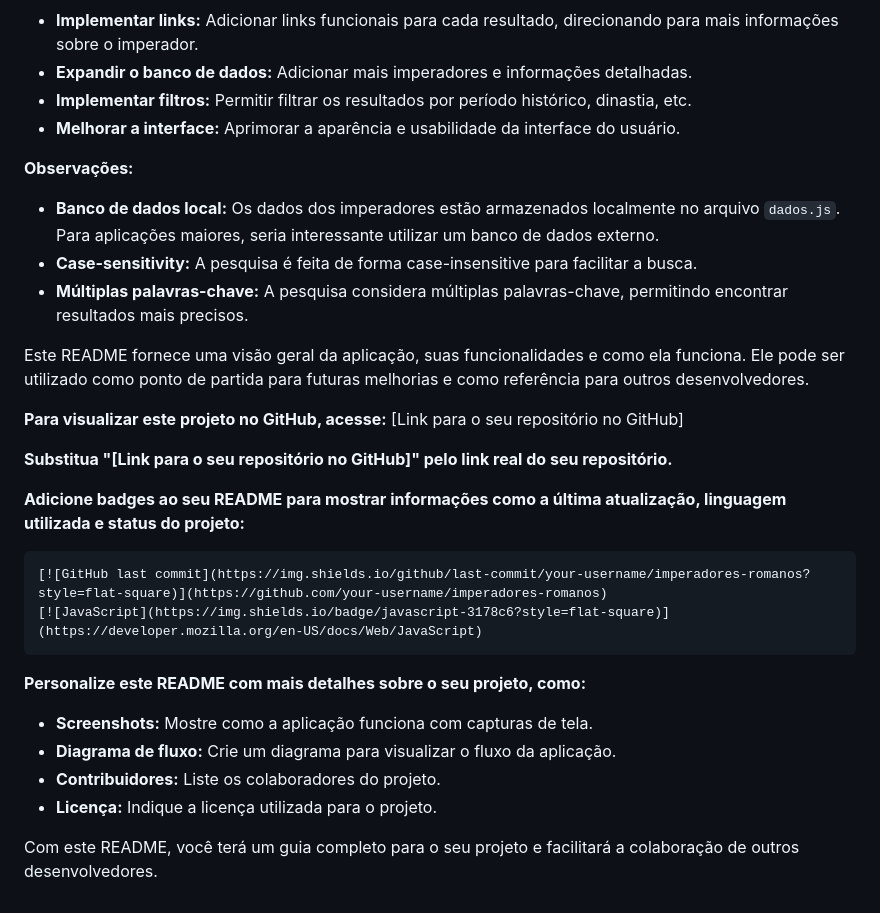
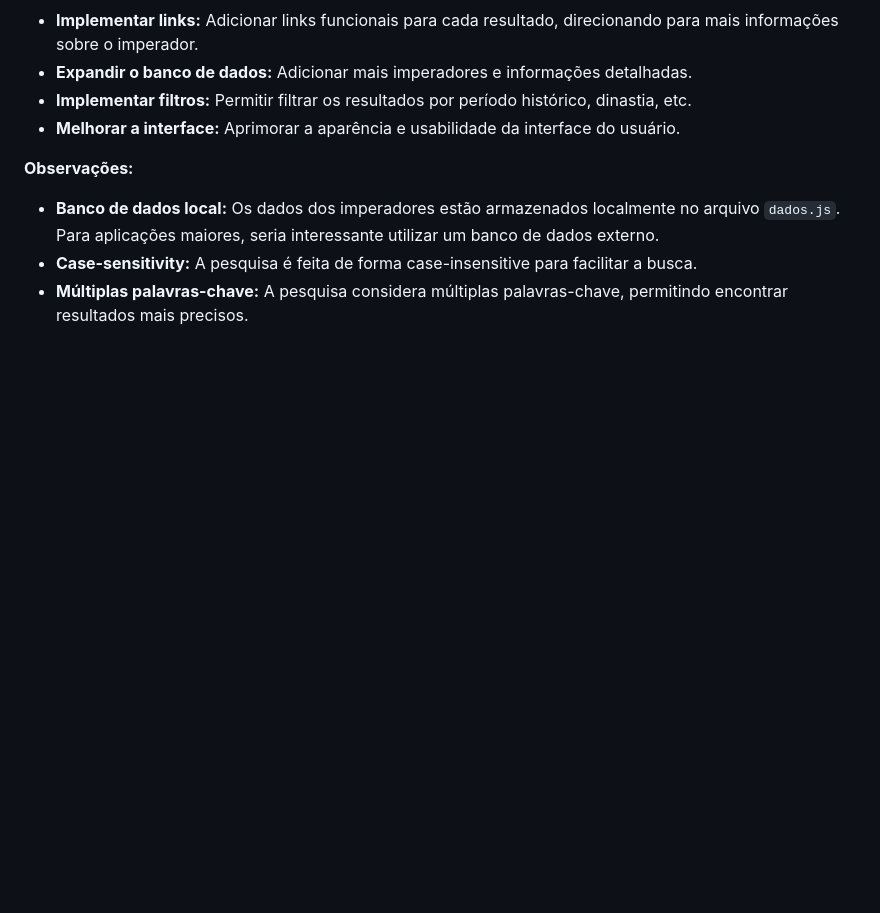
Before and after one commit to Sol-Prince/Aula-Alura, a Markdown page: README.md, the part around the change. Rendered like a GitHub page; blank space fills up the shorter version.

````diff
--- a/README.md
+++ b/README.md
@@ -52,23 +52,3 @@ Para contribuir com este projeto, siga estes passos:
 * **Banco de dados local:** Os dados dos imperadores estão armazenados localmente no arquivo `dados.js`. Para aplicações maiores, seria interessante utilizar um banco de dados externo.
 * **Case-sensitivity:** A pesquisa é feita de forma case-insensitive para facilitar a busca.
 * **Múltiplas palavras-chave:** A pesquisa considera múltiplas palavras-chave, permitindo encontrar resultados mais precisos.
-
-Este README fornece uma visão geral da aplicação, suas funcionalidades e como ela funciona. Ele pode ser utilizado como ponto de partida para futuras melhorias e como referência para outros desenvolvedores.
-
-**Para visualizar este projeto no GitHub, acesse:** [Link para o seu repositório no GitHub]
-
-**Substitua "[Link para o seu repositório no GitHub]" pelo link real do seu repositório.**
-
-**Adicione badges ao seu README para mostrar informações como a última atualização, linguagem utilizada e status do projeto:**
-```markdown
-[![GitHub last commit](https://img.shields.io/github/last-commit/your-username/imperadores-romanos?style=flat-square)](https://github.com/your-username/imperadores-romanos)
-[![JavaScript](https://img.shields.io/badge/javascript-3178c6?style=flat-square)](https://developer.mozilla.org/en-US/docs/Web/JavaScript)
-```
-
-**Personalize este README com mais detalhes sobre o seu projeto, como:**
-* **Screenshots:** Mostre como a aplicação funciona com capturas de tela.
-* **Diagrama de fluxo:** Crie um diagrama para visualizar o fluxo da aplicação.
-* **Contribuidores:** Liste os colaboradores do projeto.
-* **Licença:** Indique a licença utilizada para o projeto.
-
-Com este README, você terá um guia completo para o seu projeto e facilitará a colaboração de outros desenvolvedores.
````
